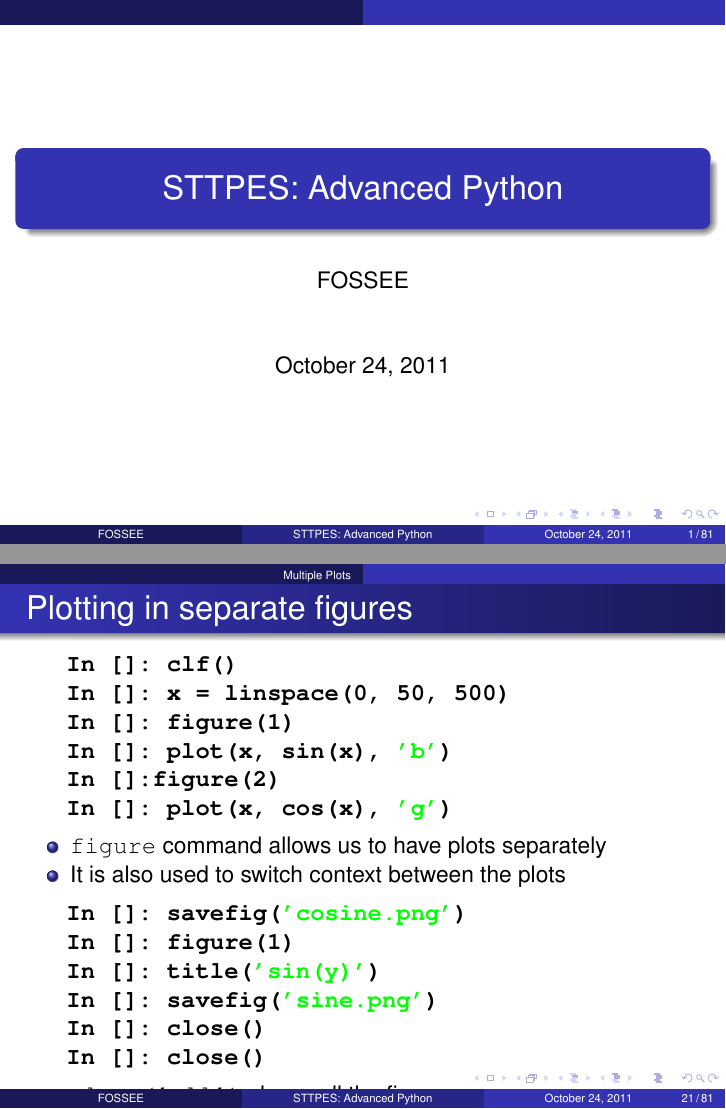
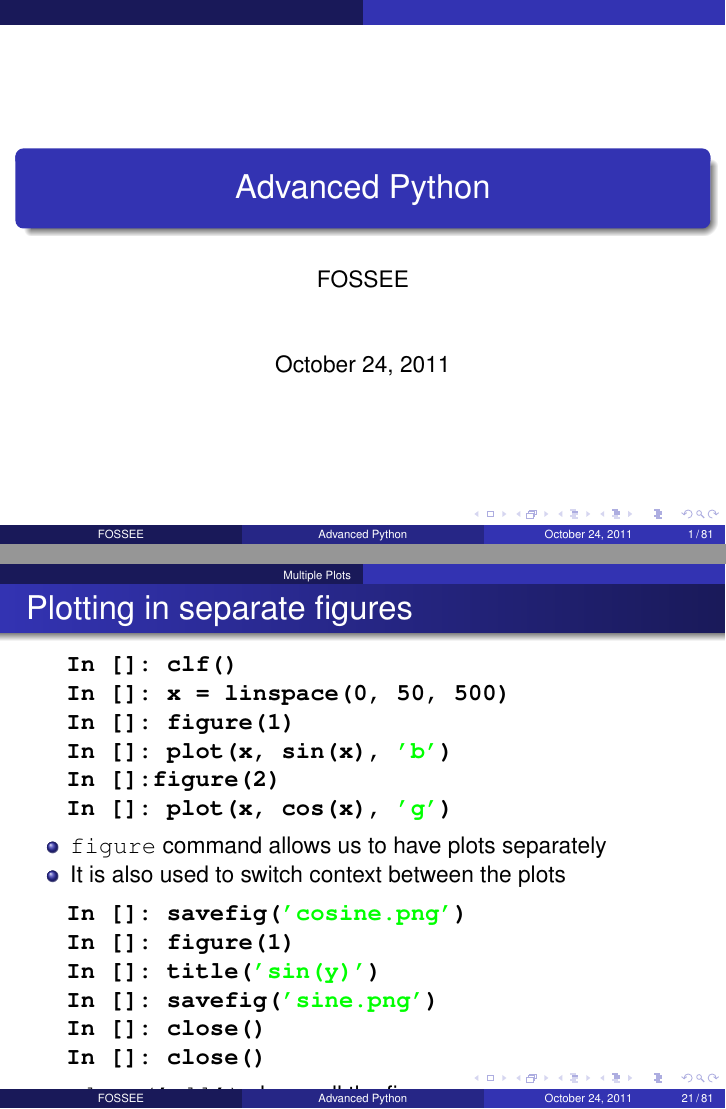
Before and after one commit to FOSSEE/sees, LaTeX slides (advanced_python/advanced_py.tex): pages 1 and 21 of 81, joined at a grey line. Compiled offline with pdfLaTeX.

Commit message:
Change in the title slide in 'Advanced Python'.

```diff
--- a/advanced_python/advanced_py.tex
+++ b/advanced_python/advanced_py.tex
@@ -22,7 +22,7 @@
 showstringspaces=false, keywordstyle=\color{blue}\bfseries}
 \providecommand{\alert}[1]{\textbf{#1}}
 
-\title{STTPES: Advanced Python}
+\title{Advanced Python}
 \author{FOSSEE}
 
 \usetheme{Warsaw}\usecolortheme{default}\useoutertheme{infolines}\setbeamercovered{transparent}
```
